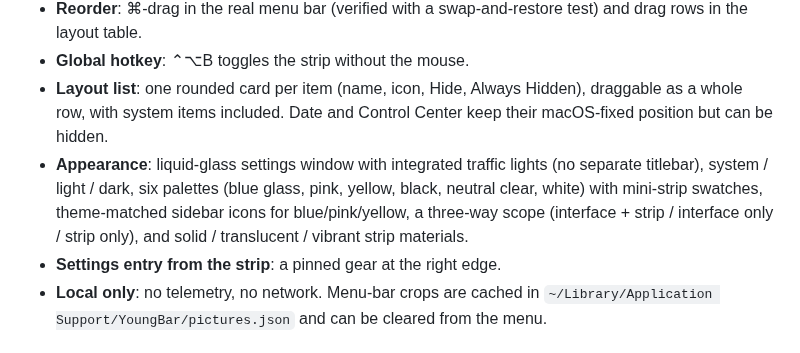
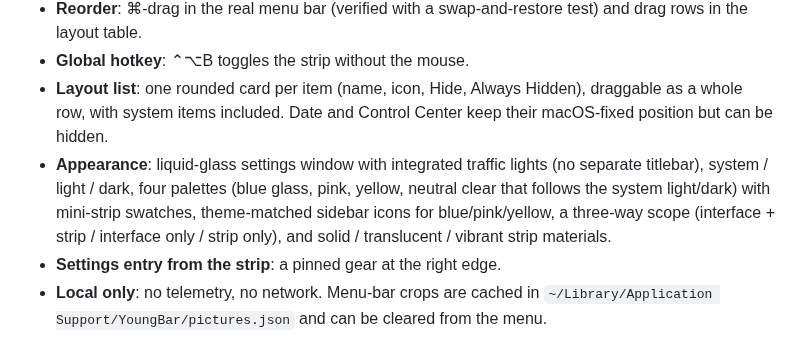
Before and after one commit to 51younglowkey/youngbar, a Markdown page: README.md, the part around the change. Rendered like a GitHub page.

```diff
--- a/README.md
+++ b/README.md
@@ -15,7 +15,7 @@ A keyboard-first menu bar organizer for **macOS 27**. Hide the icons you do not
 - **Reorder**: ⌘-drag in the real menu bar (verified with a swap-and-restore test) and drag rows in the layout table.
 - **Global hotkey**: ⌃⌥B toggles the strip without the mouse.
 - **Layout list**: one rounded card per item (name, icon, Hide, Always Hidden), draggable as a whole row, with system items included. Date and Control Center keep their macOS-fixed position but can be hidden.
-- **Appearance**: liquid-glass settings window with integrated traffic lights (no separate titlebar), system / light / dark, six palettes (blue glass, pink, yellow, black, neutral clear, white) with mini-strip swatches, theme-matched sidebar icons for blue/pink/yellow, a three-way scope (interface + strip / interface only / strip only), and solid / translucent / vibrant strip materials.
+- **Appearance**: liquid-glass settings window with integrated traffic lights (no separate titlebar), system / light / dark, four palettes (blue glass, pink, yellow, neutral clear that follows the system light/dark) with mini-strip swatches, theme-matched sidebar icons for blue/pink/yellow, a three-way scope (interface + strip / interface only / strip only), and solid / translucent / vibrant strip materials.
 - **Settings entry from the strip**: a pinned gear at the right edge.
 - **Local only**: no telemetry, no network. Menu-bar crops are cached in `~/Library/Application Support/YoungBar/pictures.json` and can be cleared from the menu.
 
```
Also changed, not shown: docs/STATUS.md (+2 -2 lines), docs/images/appearance-blue.png, docs/images/appearance-clear.png, 3 other files.
